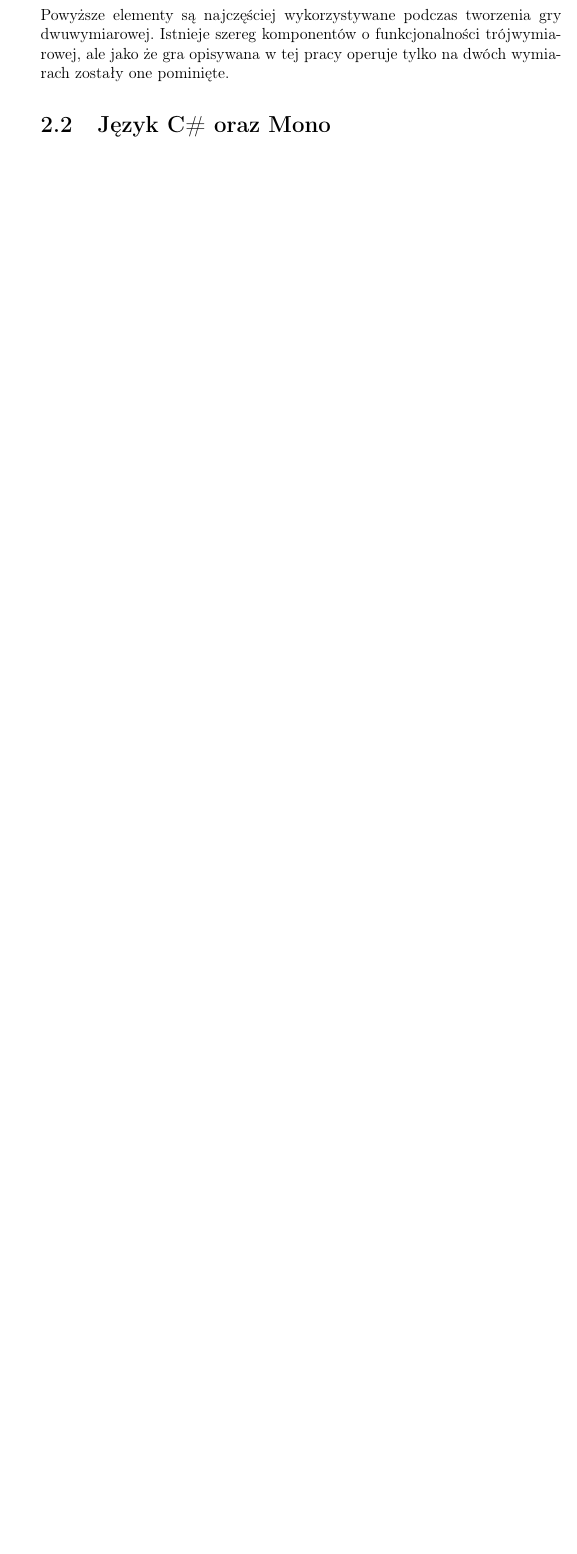
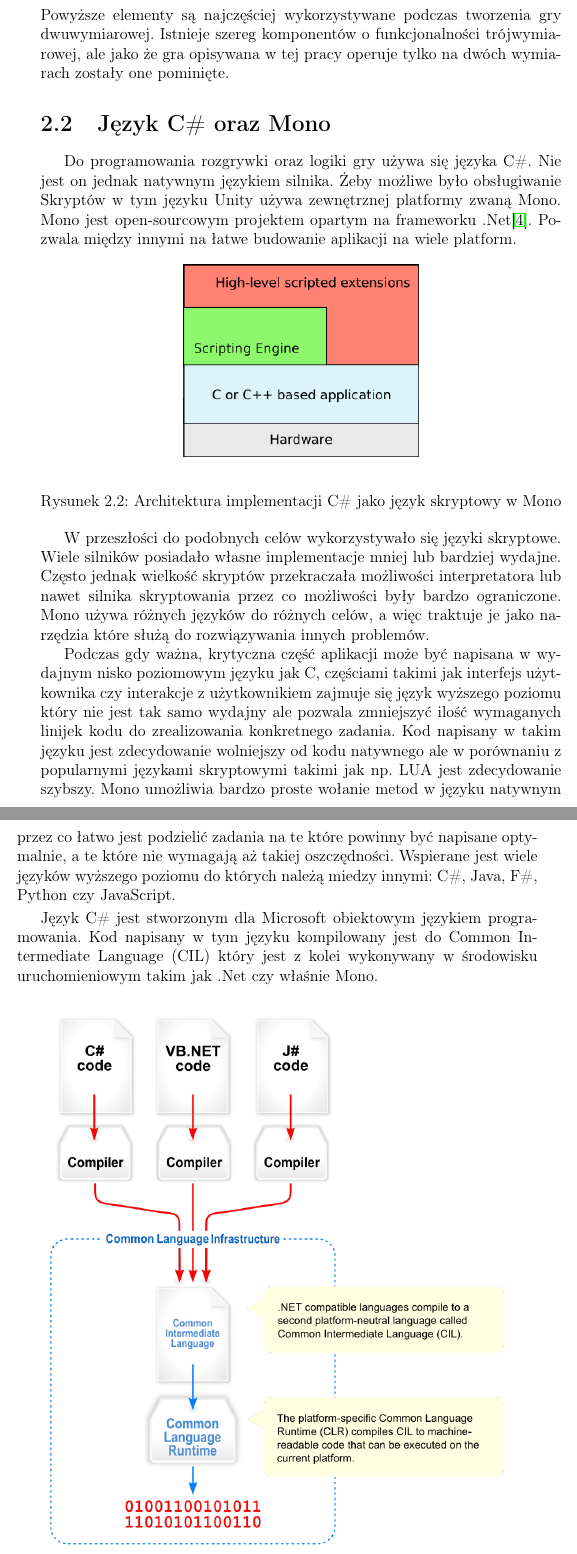
Before and after one commit to szymon112233/Thesis, a LaTeX thesis (praca_dyplomowa.tex): part of page 13 of 22 before the commit and two parts of pages 13 and 14 of 25 after it, the two joined at a grey line, cut so that both start at the same text, the shorter picture padded with empty space. Compiled offline with pdfLaTeX.

Commit message:
Added the rest of chapter 2.

```diff
--- a/praca_dyplomowa.tex
+++ b/praca_dyplomowa.tex
@@ -190,3 +189,26 @@ Powyższe elementy są najczęściej wykorzystywane podczas tworzenia gry dwuwym
 
 \section{Język C\# oraz Mono}
 
+Do programowania rozgrywki oraz logiki gry używa się języka C\#. Nie jest on jednak natywnym językiem silnika. Żeby możliwe było obsługiwanie Skryptów w tym języku Unity używa zewnętrznej platformy zwaną Mono. Mono jest open-sourcowym projektem opartym na frameworku .Net\cite{about_mono}. Pozwala między innymi na łatwe budowanie aplikacji na wiele platform.
+
+\begin{figure}[!htbp]
+	\begin{center}
+\centering
+\includegraphics[scale=0.6]{\ImgPath/rys/mono_architecture_scripting.png}
+\end{center}
+	\caption{Architektura implementacji C\# jako język skryptowy w Mono}
+	\label{mono_architecture_scripting}
+\end{figure}
+
+W przeszłości do podobnych celów wykorzystywało się języki skryptowe. Wiele silników posiadało własne implementacje mniej lub bardziej wydajne. Często jednak wielkość skryptów przekraczała możliwości interpretatora lub nawet silnika skryptowania przez co możliwości były bardzo ograniczone. Mono używa różnych języków do różnych celów, a więc traktuje je jako narzędzia które służą do rozwiązywania innych problemów.
+
+Podczas gdy ważna, krytyczna część aplikacji może być napisana w wydajnym nisko poziomowym języku jak C, częściami takimi jak interfejs użytkownika czy interakcje z użytkownikiem zajmuje się język wyższego poziomu który nie jest tak samo wydajny ale pozwala zmniejszyć ilość wymaganych linijek kodu do zrealizowania konkretnego zadania. Kod napisany w takim języku jest zdecydowanie wolniejszy od kodu natywnego ale w porównaniu z popularnymi językami skryptowymi takimi jak np. LUA jest zdecydowanie szybszy. Mono umożliwia bardzo proste wołanie metod w języku natywnym przez co łatwo jest podzielić zadania na te które powinny być napisane optymalnie, a te które nie wymagają aż takiej oszczędności. Wspierane jest wiele języków wyższego poziomu do których należą miedzy innymi: C\#, Java, F\#, Python czy JavaScript.
+
+Język C\# jest stworzonym dla Microsoft obiektowym językiem programowania. Kod napisany w tym języku kompilowany jest do Common Intermediate Language (CIL) który jest z kolei wykonywany w środowisku uruchomieniowym  takim jak .Net czy właśnie Mono.
+
+
+\begin{figure}[!htbp]
+	\begin{center}
+\centering
+\includegraphics[scale=0.43]{\ImgPath/rys/CIL.png}
+\end{center}
```
Also changed, not shown: rys/CIL.png (added), rys/mono_architecture.png (added), rys/mono_architecture_scripting.png (added), rys/platformy_unity.png (added), praca_dyplomowa.tex (22 more changed lines).
